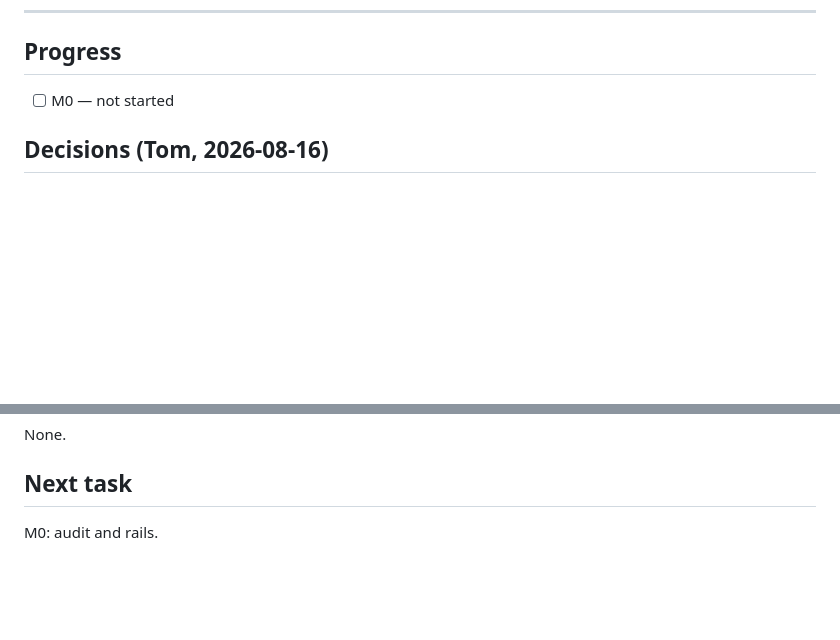
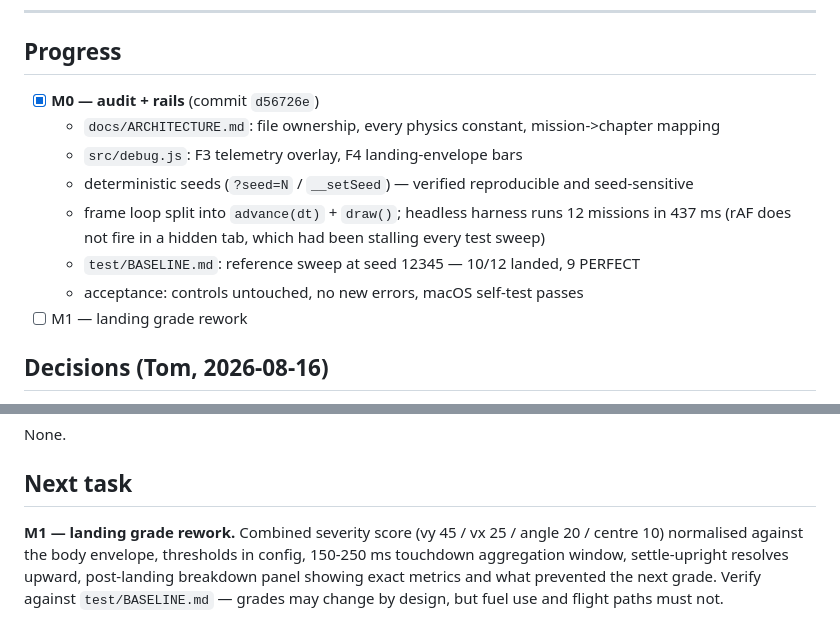
Before and after one commit to TheAIgnostic/lunar-lander, a Markdown page: ROADMAP_STATUS.md, 2 parts joined by grey strips. Rendered like a GitHub page; blank space fills up the shorter version.

Commit message:
M0 complete: update roadmap status
Co-Authored-By: Claude Opus 5 <noreply@anthropic.com>

```diff
--- a/ROADMAP_STATUS.md
+++ b/ROADMAP_STATUS.md
@@ -82,7 +82,15 @@ scheduled until the MVP is stable — the spec says the same.
 
 ## Progress
 
-- [ ] M0 — not started
+- [x] **M0 — audit + rails** (commit `d56726e`)
+  - `docs/ARCHITECTURE.md`: file ownership, every physics constant, mission->chapter mapping
+  - `src/debug.js`: F3 telemetry overlay, F4 landing-envelope bars
+  - deterministic seeds (`?seed=N` / `__setSeed`) — verified reproducible and seed-sensitive
+  - frame loop split into `advance(dt)` + `draw()`; headless harness runs 12 missions in 437 ms
+    (rAF does not fire in a hidden tab, which had been stalling every test sweep)
+  - `test/BASELINE.md`: reference sweep at seed 12345 — 10/12 landed, 9 PERFECT
+  - acceptance: controls untouched, no new errors, macOS self-test passes
+- [ ] M1 — landing grade rework
 
 ## Decisions (Tom, 2026-08-16)
 
@@ -101,4 +109,8 @@ None.
 
 ## Next task
 
-M0: audit and rails.
+**M1 — landing grade rework.** Combined severity score (vy 45 / vx 25 / angle 20 / centre 10)
+normalised against the body envelope, thresholds in config, 150-250 ms touchdown aggregation
+window, settle-upright resolves upward, post-landing breakdown panel showing exact metrics and
+what prevented the next grade. Verify against `test/BASELINE.md` — grades may change by design,
+but fuel use and flight paths must not.
```
